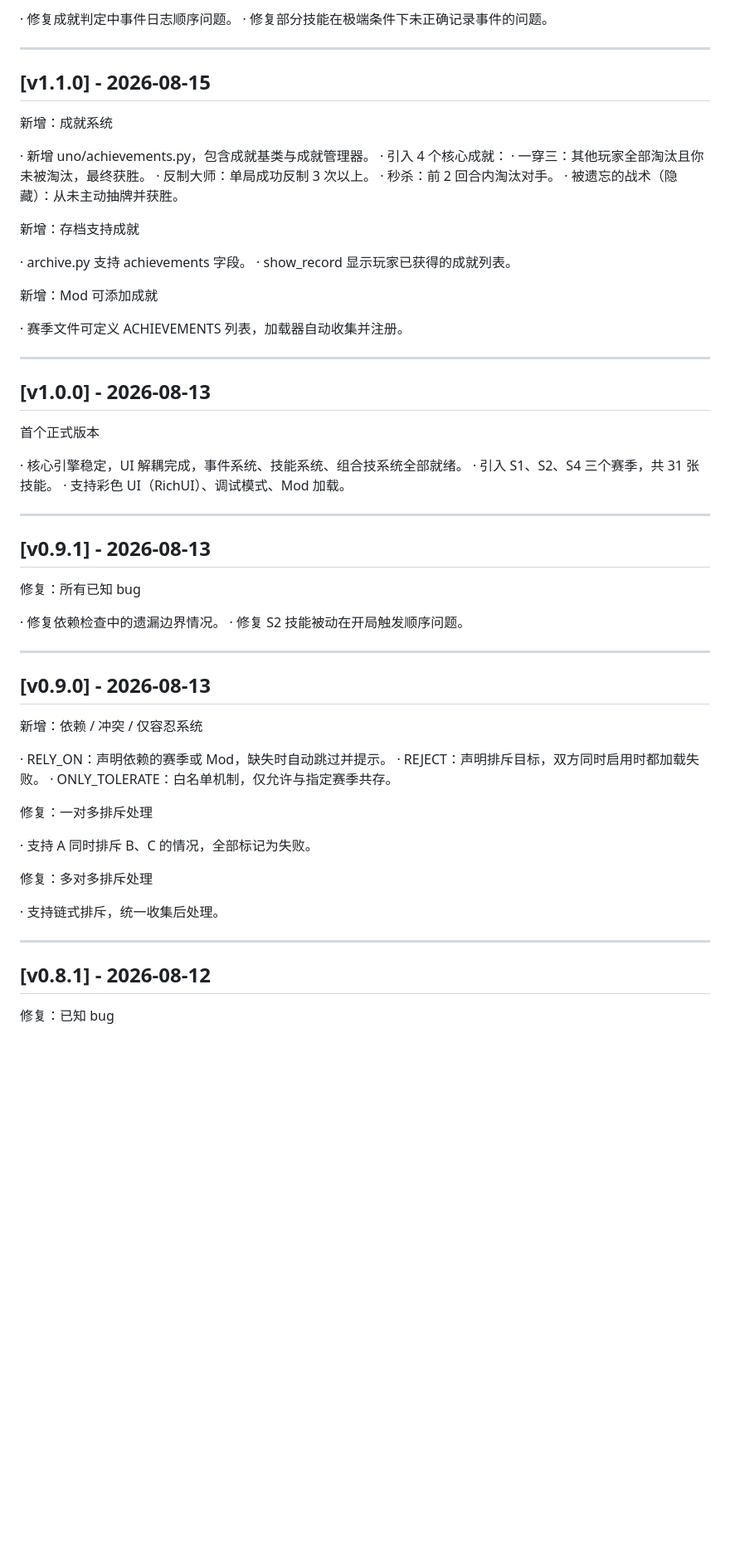
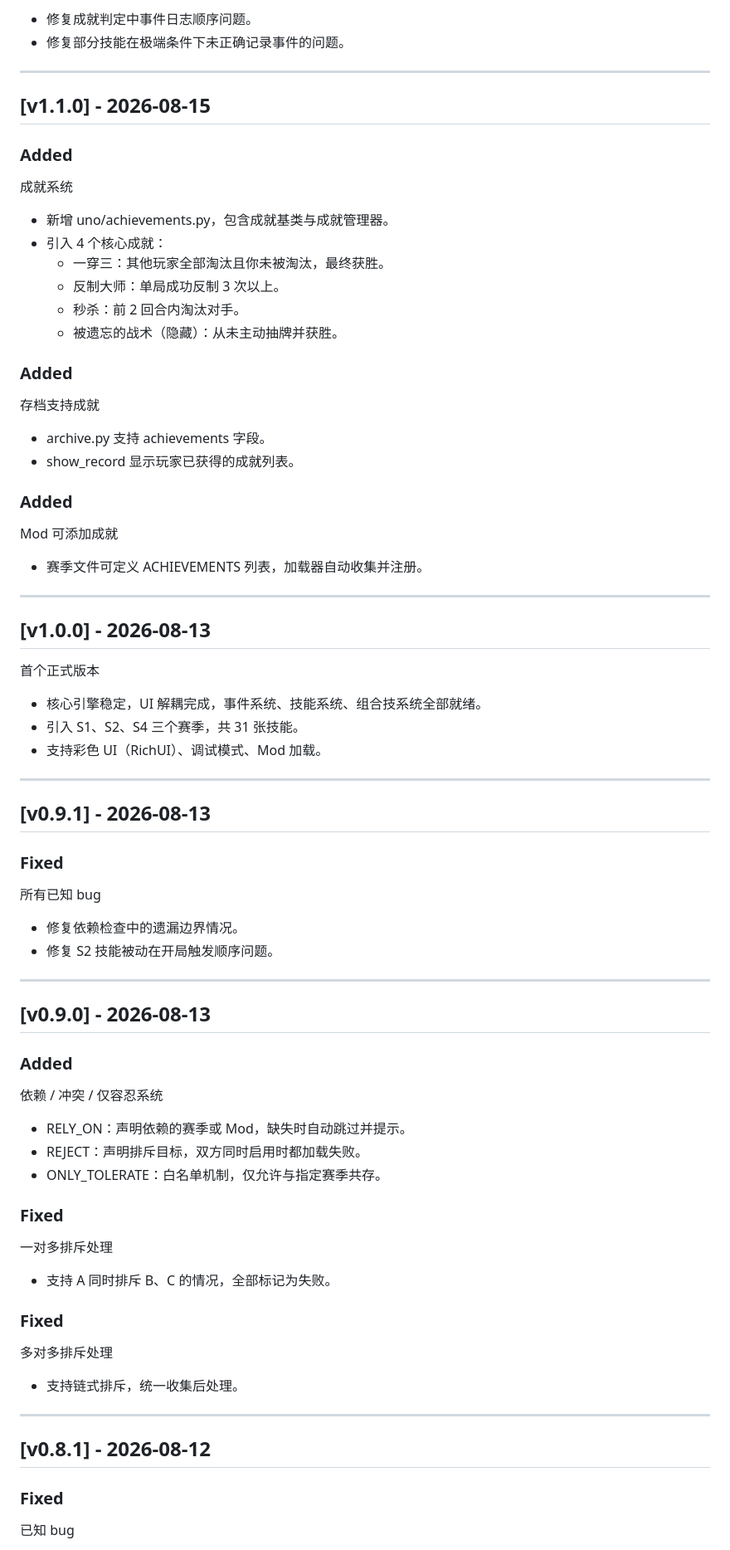
Before and after one commit to zhuyiming0208/SkillUNO, a Markdown page: CHANGELOG.md, the part around one of its changes. Shown at 83% size. Drawn GitHub-style; blank space fills up the shorter version.

```diff
--- a/CHANGELOG.md
+++ b/CHANGELOG.md
@@ -910,28 +947,31 @@ CLI 子命令：mod 命令行接口
 
-· 修复成就判定中事件日志顺序问题。
-· 修复部分技能在极端条件下未正确记录事件的问题。
+- 修复成就判定中事件日志顺序问题。
+- 修复部分技能在极端条件下未正确记录事件的问题。
 
 ---
 
 ## [v1.1.0] - 2026-08-15
 
-新增：成就系统
+### Added
+成就系统
 
-· 新增 uno/achievements.py，包含成就基类与成就管理器。
-· 引入 4 个核心成就：
-  · 一穿三：其他玩家全部淘汰且你未被淘汰，最终获胜。
-  · 反制大师：单局成功反制 3 次以上。
-  · 秒杀：前 2 回合内淘汰对手。
-  · 被遗忘的战术（隐藏）：从未主动抽牌并获胜。
+- 新增 uno/achievements.py，包含成就基类与成就管理器。
+- 引入 4 个核心成就：
+  - 一穿三：其他玩家全部淘汰且你未被淘汰，最终获胜。
+  - 反制大师：单局成功反制 3 次以上。
+  - 秒杀：前 2 回合内淘汰对手。
+  - 被遗忘的战术（隐藏）：从未主动抽牌并获胜。
 
-新增：存档支持成就
+### Added
+存档支持成就
 
-· archive.py 支持 achievements 字段。
-· show_record 显示玩家已获得的成就列表。
+- archive.py 支持 achievements 字段。
+- show_record 显示玩家已获得的成就列表。
 
-新增：Mod 可添加成就
+### Added
+Mod 可添加成就
 
-· 赛季文件可定义 ACHIEVEMENTS 列表，加载器自动收集并注册。
+- 赛季文件可定义 ACHIEVEMENTS 列表，加载器自动收集并注册。
 
 ---
 
@@ -939,40 +979,45 @@ CLI 子命令：mod 命令行接口
 
 首个正式版本
 
-· 核心引擎稳定，UI 解耦完成，事件系统、技能系统、组合技系统全部就绪。
-· 引入 S1、S2、S4 三个赛季，共 31 张技能。
-· 支持彩色 UI（RichUI）、调试模式、Mod 加载。
+- 核心引擎稳定，UI 解耦完成，事件系统、技能系统、组合技系统全部就绪。
+- 引入 S1、S2、S4 三个赛季，共 31 张技能。
+- 支持彩色 UI（RichUI）、调试模式、Mod 加载。
 
 ---
 
 ## [v0.9.1] - 2026-08-13
 
-修复：所有已知 bug
+### Fixed
+所有已知 bug
 
-· 修复依赖检查中的遗漏边界情况。
-· 修复 S2 技能被动在开局触发顺序问题。
+- 修复依赖检查中的遗漏边界情况。
+- 修复 S2 技能被动在开局触发顺序问题。
 
 ---
 
 ## [v0.9.0] - 2026-08-13
 
-新增：依赖 / 冲突 / 仅容忍系统
+### Added
+依赖 / 冲突 / 仅容忍系统
 
-· RELY_ON：声明依赖的赛季或 Mod，缺失时自动跳过并提示。
-· REJECT：声明排斥目标，双方同时启用时都加载失败。
-· ONLY_TOLERATE：白名单机制，仅允许与指定赛季共存。
+- RELY_ON：声明依赖的赛季或 Mod，缺失时自动跳过并提示。
+- REJECT：声明排斥目标，双方同时启用时都加载失败。
+- ONLY_TOLERATE：白名单机制，仅允许与指定赛季共存。
 
-修复：一对多排斥处理
+### Fixed
+一对多排斥处理
 
-· 支持 A 同时排斥 B、C 的情况，全部标记为失败。
+- 支持 A 同时排斥 B、C 的情况，全部标记为失败。
 
-修复：多对多排斥处理
+### Fixed
+多对多排斥处理
 
-· 支持链式排斥，统一收集后处理。
+- 支持链式排斥，统一收集后处理。
 
 ---
 
 ## [v0.8.1] - 2026-08-12
 
-修复：已知 bug
+### Fixed
+已知 bug
 
```
Also changed, not shown: other parts of CHANGELOG.md (+250 -190 lines).
